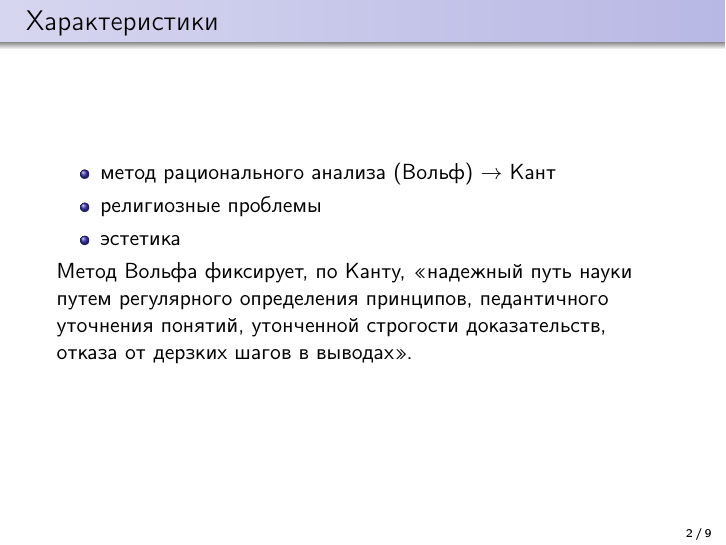
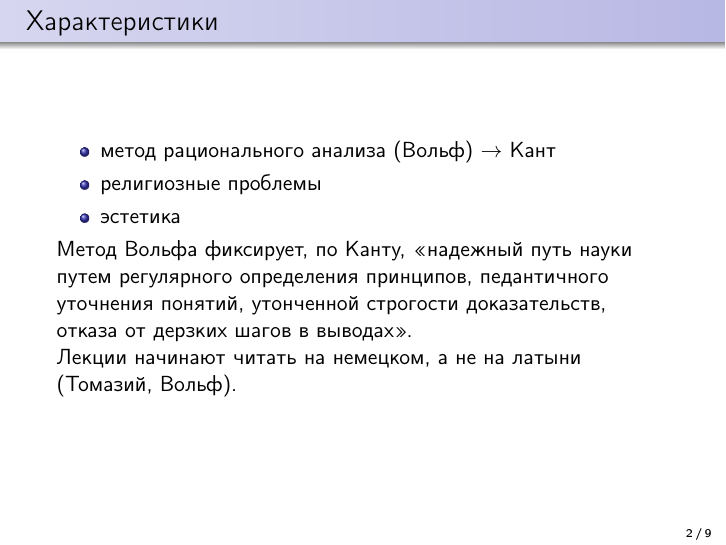
Before and after one commit to starius/german-enlightenment, LaTeX slides (german-enlightenment.tex): page 2 of 9. Compiled offline with pdfLaTeX.

Commit message:
add note about german

```diff
--- a/german-enlightenment.tex
+++ b/german-enlightenment.tex
@@ -27,6 +27,8 @@
         <<надежный путь науки путем регулярного определения принципов,
         педантичного уточнения понятий, утонченной строгости доказательств,
         отказа от дерзких шагов в выводах>>.
+
+        Лекции начинают читать на немецком, а не на латыни (Томазий, Вольф).
     \end{frame}
 
     \begin{frame}{Истоки}
```
